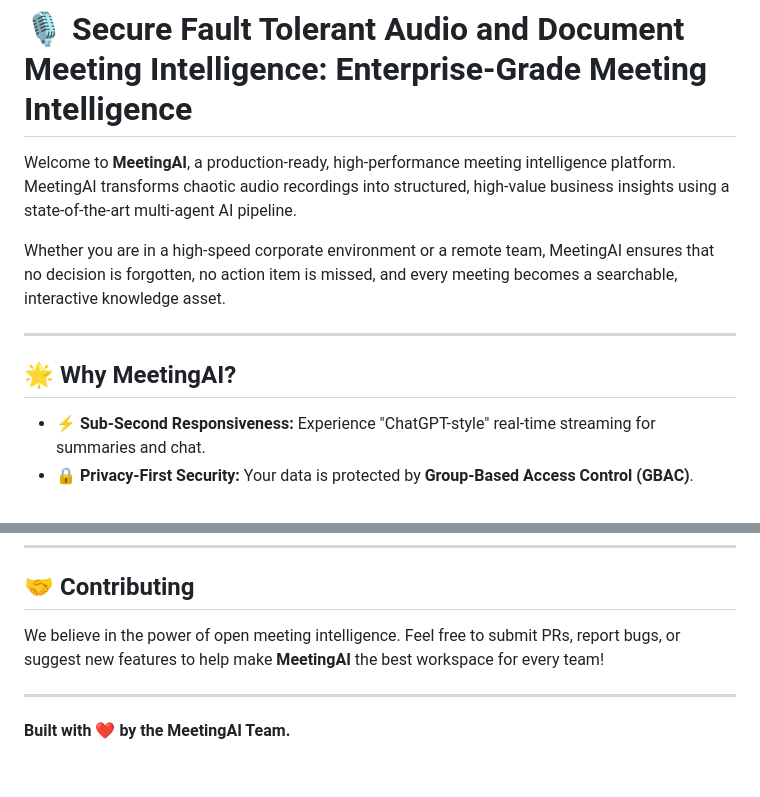
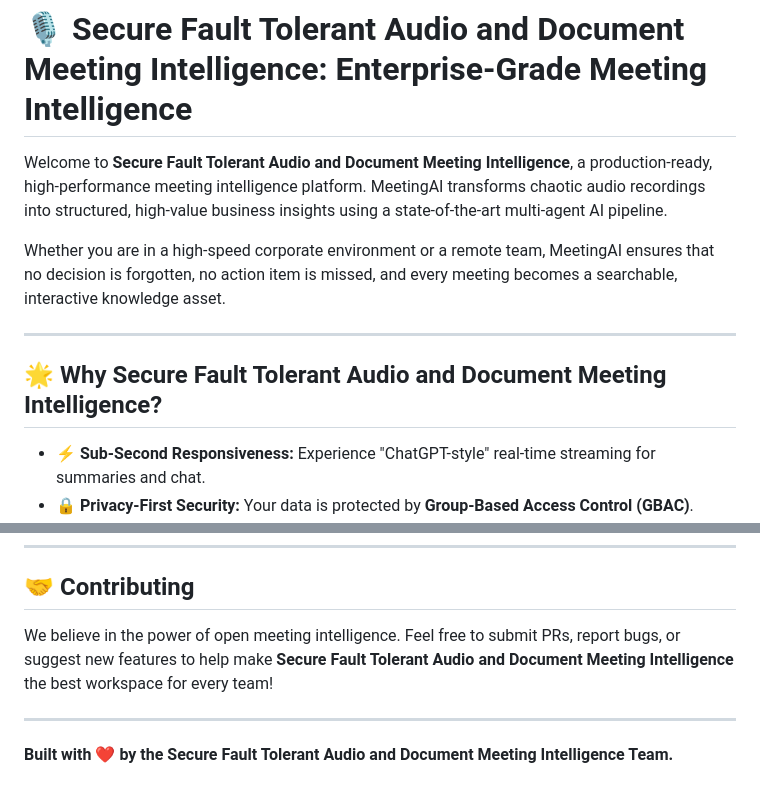
Before and after one commit to sivaprasannachatti-spec/Secure-Fault-Tolerant-Audio-and-Document-Meeting-Intelligence, a Markdown page: README.md, 2 parts joined by grey strips. Rendered like a GitHub page.

Commit message:
Update README to reflect new product name

```diff
--- a/README.md
+++ b/README.md
@@ -1,12 +1,12 @@
 # 🎙️ Secure Fault Tolerant Audio and Document Meeting Intelligence: Enterprise-Grade Meeting Intelligence
 
-Welcome to **MeetingAI**, a production-ready, high-performance meeting intelligence platform. MeetingAI transforms chaotic audio recordings into structured, high-value business insights using a state-of-the-art multi-agent AI pipeline.
+Welcome to **Secure Fault Tolerant Audio and Document Meeting Intelligence**, a production-ready, high-performance meeting intelligence platform. MeetingAI transforms chaotic audio recordings into structured, high-value business insights using a state-of-the-art multi-agent AI pipeline.
 
 Whether you are in a high-speed corporate environment or a remote team, MeetingAI ensures that no decision is forgotten, no action item is missed, and every meeting becomes a searchable, interactive knowledge asset.
 
 ---
 
-## 🌟 Why MeetingAI?
+## 🌟 Why Secure Fault Tolerant Audio and Document Meeting Intelligence?
 
 *   **⚡ Sub-Second Responsiveness:** Experience "ChatGPT-style" real-time streaming for summaries and chat.
 *   **🔒 Privacy-First Security:** Your data is protected by **Group-Based Access Control (GBAC)**. Summaries are shared within teams, but your personal chat history remains 100% private.
@@ -95,7 +95,7 @@ ollama pull llama3.2:3b
 ---
 
 ## 🤝 Contributing
-We believe in the power of open meeting intelligence. Feel free to submit PRs, report bugs, or suggest new features to help make **MeetingAI** the best workspace for every team!
+We believe in the power of open meeting intelligence. Feel free to submit PRs, report bugs, or suggest new features to help make **Secure Fault Tolerant Audio and Document Meeting Intelligence** the best workspace for every team!
 
 ---
-**Built with ❤️ by the MeetingAI Team.**
+**Built with ❤️ by the Secure Fault Tolerant Audio and Document Meeting Intelligence Team.**
```
